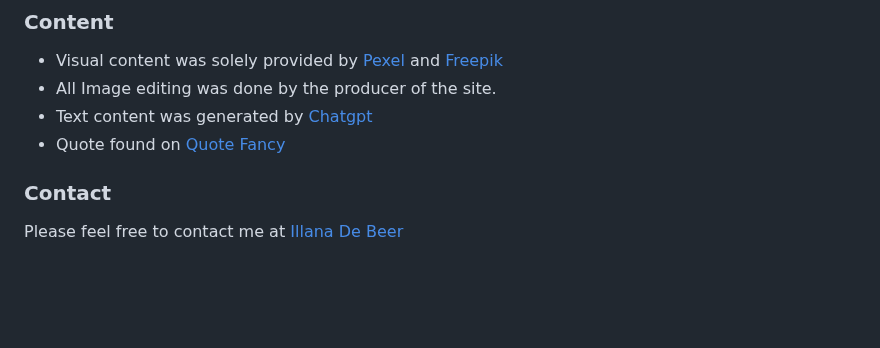
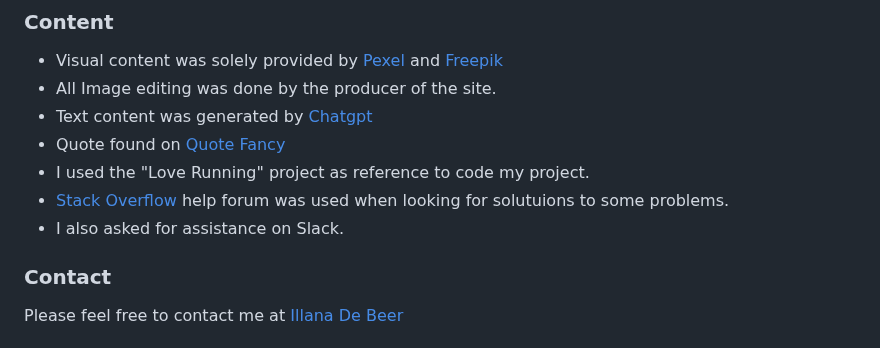
Before and after one commit to LanaD-cell/ProjectOne-Unleash, a Markdown page: README.md, the part around the change. Drawn GitHub-style; blank space fills up the shorter version.

Commit message:
add credits to README.md

```diff
--- a/README.md
+++ b/README.md
@@ -290,6 +290,9 @@ The last update to this file was: ** December 30, 2024**
   - All Image editing was done by the producer of the site.
   - Text content was generated by [Chatgpt](https://chatgpt.com/)
   - Quote found on [Quote Fancy](https://quotefancy.com/)
+  - I used the "Love Running" project as reference to code my project.
+  - [Stack Overflow](https://stackoverflow.co/teams/) help forum was used when looking for solutuions to some problems.
+  - I also asked for assistance on Slack.
 
 ### Contact
  Please feel free to contact me at [Illana De Beer](rrwycmqu@students.codeinstitute.net)
```
